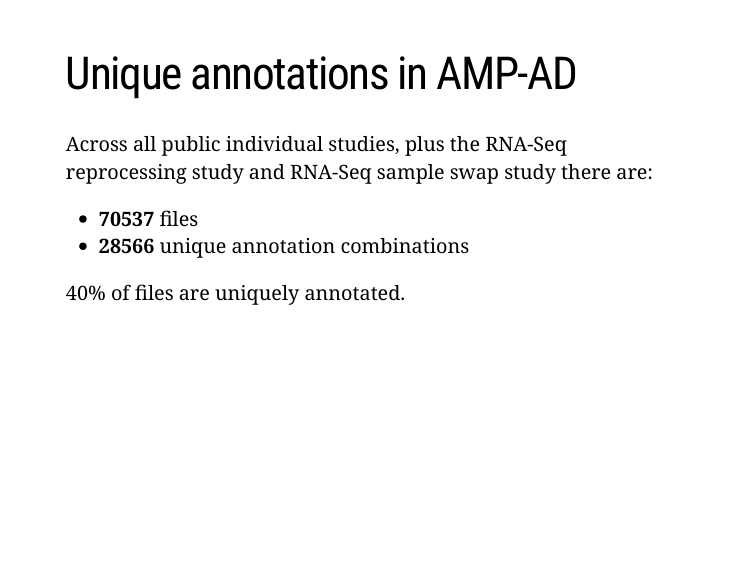
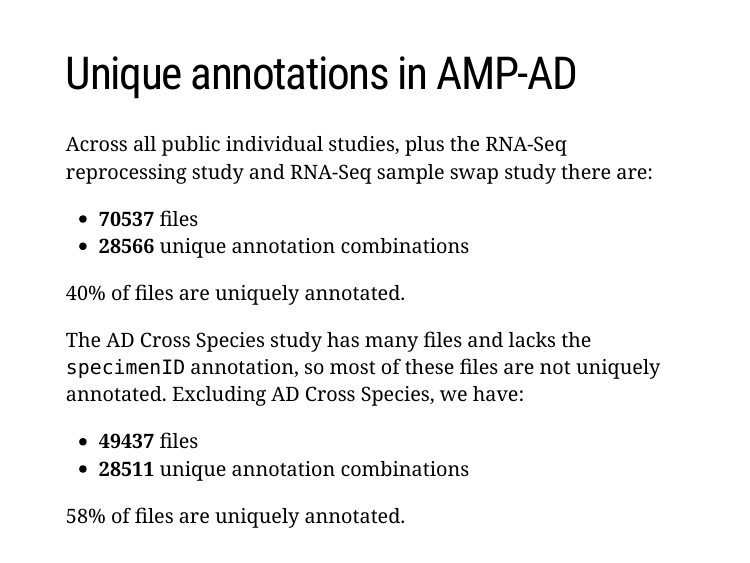
Before and after one commit to Sage-Bionetworks/amp-ad-annotations-summary, an R Markdown document (amp-ad_unique_annotations.Rmd): page 2 of 6. The pictures show the slides in the output file amp-ad_unique_annotations.html that the author committed with the source; the slides are laid out offline by our stand-in for remark.js, each with all of its steps uncovered, in fonts that may differ from those the slides ask for, and without slide numbers, shadows or browser add-ons; a font, style sheet, LaTeX package, included part or bibliography that could not be used is replaced or left out.

Commit message:
Show calculations sans AD Cross Species study

````diff
--- a/amp-ad_unique_annotations.Rmd
+++ b/amp-ad_unique_annotations.Rmd
@@ -68,3 +68,14 @@ RNA-Seq sample swap study there are:
 * **`r n_unique`** unique annotation combinations
 
 `r round((n_unique / n_files) * 100)`% of files are uniquely annotated.
+
+--
+
+The AD Cross Species study has many files and lacks the `specimenID` annotation,
+so most of these files are not uniquely annotated. Excluding AD Cross Species, we have:
+
+```{r count-distinct-without-ad-cross-species, echo = FALSE}
+dat_except_ad_cross <- dat %>%
+  filter(!study %in% c("AD_CrossSpecies", "AD_CrossSpecies "))
+
+n_unique_minus_ad_cross <- dat_except_ad_cross %>%
@@ -71,3 +87,8 @@ RNA-Seq sample swap study there are:
+* **`r nrow(dat_except_ad_cross)`** files
+* **`r n_unique_minus_ad_cross`** unique annotation combinations
+
+`r round((n_unique_minus_ad_cross / nrow(dat_except_ad_cross)) * 100)`% of files
+are uniquely annotated.
 
 ---
 
````
Also changed, not shown: amp-ad_unique_annotations.html, amp-ad_unique_annotations.Rmd (5 more changed lines).
